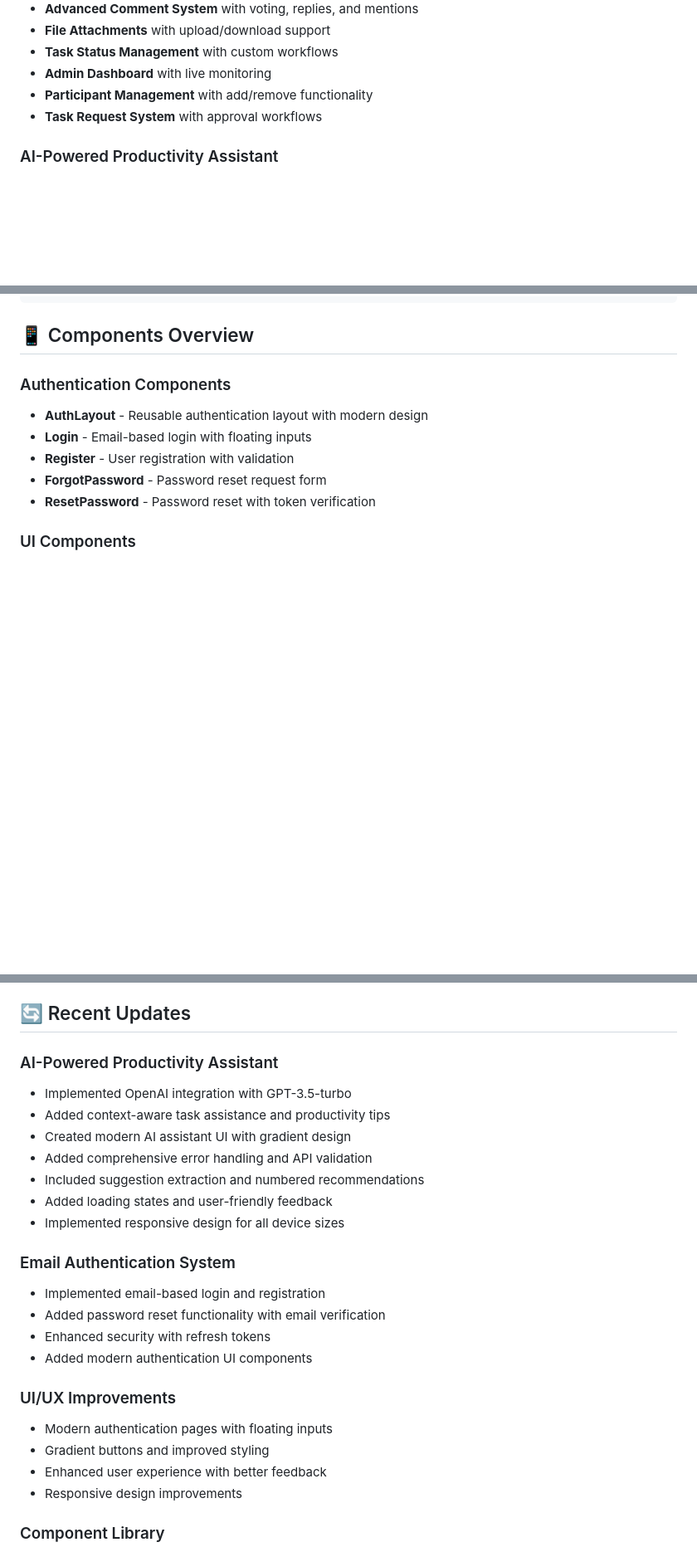
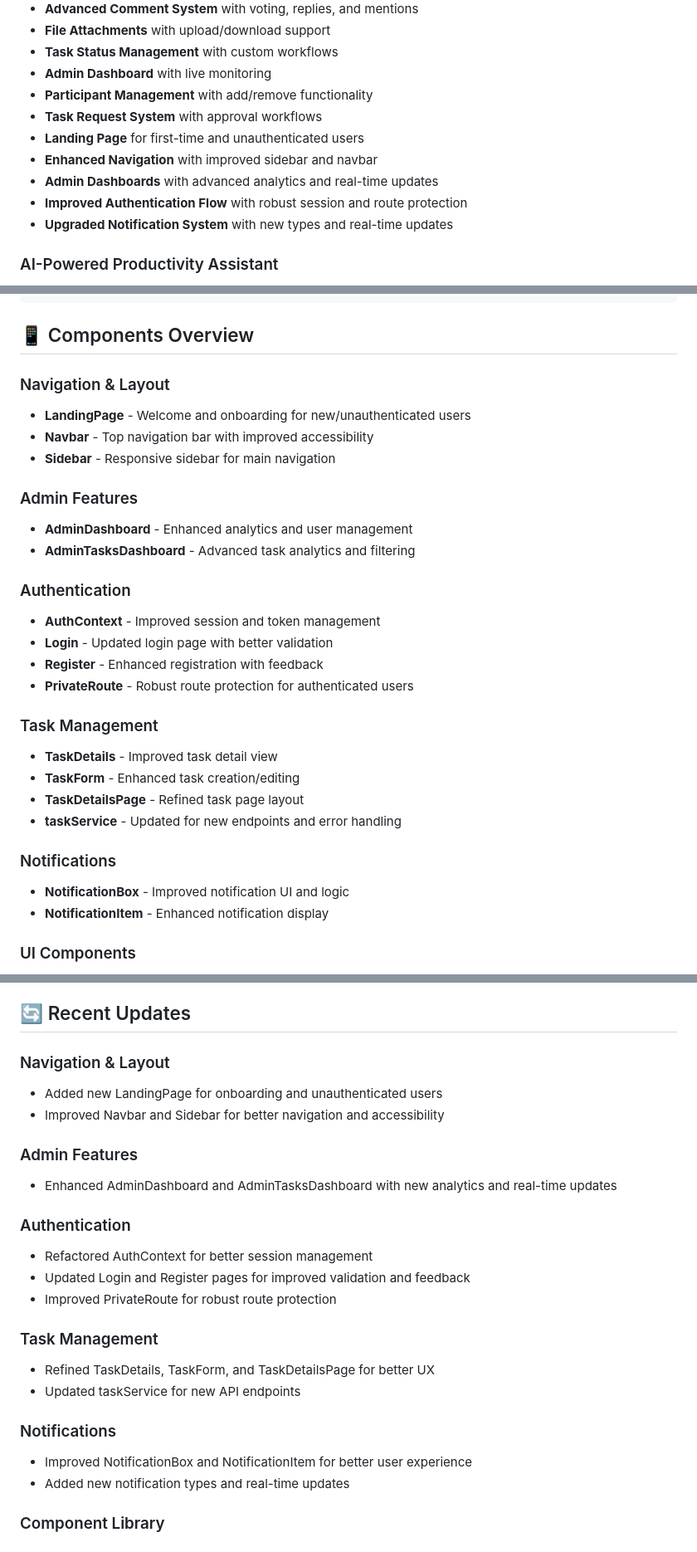
Before and after one commit to hmhngx/task-manager-app, a Markdown page: task-manager-frontend/README.md, 3 parts joined by grey strips. Shown: that part at 83% size. GitHub-like rendering; blank space fills up the shorter version.

```diff
--- a/task-manager-frontend/README.md
+++ b/task-manager-frontend/README.md
@@ -15,6 +15,11 @@ A modern React frontend with **real-time WebSocket integration**, **comprehensiv
 - **Admin Dashboard** with live monitoring
 - **Participant Management** with add/remove functionality
 - **Task Request System** with approval workflows
+- **Landing Page** for first-time and unauthenticated users
+- **Enhanced Navigation** with improved sidebar and navbar
+- **Admin Dashboards** with advanced analytics and real-time updates
+- **Improved Authentication Flow** with robust session and route protection
+- **Upgraded Notification System** with new types and real-time updates
 
 ### AI-Powered Productivity Assistant
 - **OpenAI Integration** with GPT-3.5-turbo for intelligent task assistance
@@ -123,12 +128,30 @@ REACT_APP_ENV=development
 
 ## 📱 Components Overview
 
-### Authentication Components
-- **AuthLayout** - Reusable authentication layout with modern design
-- **Login** - Email-based login with floating inputs
-- **Register** - User registration with validation
-- **ForgotPassword** - Password reset request form
-- **ResetPassword** - Password reset with token verification
+### Navigation & Layout
+- **LandingPage** - Welcome and onboarding for new/unauthenticated users
+- **Navbar** - Top navigation bar with improved accessibility
+- **Sidebar** - Responsive sidebar for main navigation
+
+### Admin Features
+- **AdminDashboard** - Enhanced analytics and user management
+- **AdminTasksDashboard** - Advanced task analytics and filtering
+
+### Authentication
+- **AuthContext** - Improved session and token management
+- **Login** - Updated login page with better validation
+- **Register** - Enhanced registration with feedback
+- **PrivateRoute** - Robust route protection for authenticated users
+
+### Task Management
+- **TaskDetails** - Improved task detail view
+- **TaskForm** - Enhanced task creation/editing
+- **TaskDetailsPage** - Refined task page layout
+- **taskService** - Updated for new endpoints and error handling
+
+### Notifications
+- **NotificationBox** - Improved notification UI and logic
+- **NotificationItem** - Enhanced notification display
 
 ### UI Components
 - **FloatingInput** - Modern input field with floating labels
@@ -347,26 +370,25 @@ docker run -p 3001:3001 taskflow-frontend
 
 ## 🔄 Recent Updates
 
-### AI-Powered Productivity Assistant
-- Implemented OpenAI integration with GPT-3.5-turbo
-- Added context-aware task assistance and productivity tips
-- Created modern AI assistant UI with gradient design
-- Added comprehensive error handling and API validation
-- Included suggestion extraction and numbered recommendations
-- Added loading states and user-friendly feedback
-- Implemented responsive design for all device sizes
+### Navigation & Layout
+- Added new LandingPage for onboarding and unauthenticated users
+- Improved Navbar and Sidebar for better navigation and accessibility
 
-### Email Authentication System
-- Implemented email-based login and registration
-- Added password reset functionality with email verification
-- Enhanced security with refresh tokens
-- Added modern authentication UI components
+### Admin Features
+- Enhanced AdminDashboard and AdminTasksDashboard with new analytics and real-time updates
 
-### UI/UX Improvements
-- Modern authentication pages with floating inputs
-- Gradient buttons and improved styling
-- Enhanced user experience with better feedback
-- Responsive design improvements
+### Authentication
+- Refactored AuthContext for better session management
+- Updated Login and Register pages for improved validation and feedback
+- Improved PrivateRoute for robust route protection
+
+### Task Management
+- Refined TaskDetails, TaskForm, and TaskDetailsPage for better UX
+- Updated taskService for new API endpoints
+
+### Notifications
+- Improved NotificationBox and NotificationItem for better user experience
+- Added new notification types and real-time updates
 
 ### Component Library
 - Added FloatingInput component with floating labels
```
Also changed, not shown: README.md (+32 -0 lines), task-manager-backend/README.md (+12 -0 lines).
